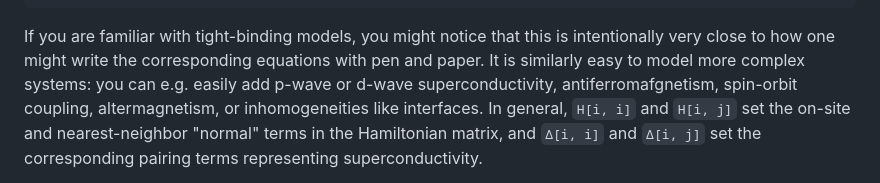
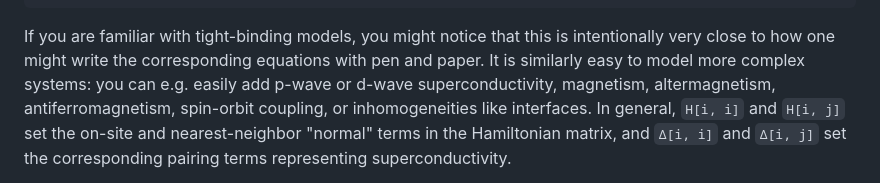
Before and after one commit to jabirali/bodge, a Markdown page: README.md, the part around the change. Rendered like a GitHub page.

Commit message:
docs: fixed typos

```diff
--- a/README.md
+++ b/README.md
@@ -45,8 +45,8 @@ with system as (H, Δ):
 If you are familiar with tight-binding models, you might notice that this is
 intentionally very close to how one might write the corresponding equations
 with pen and paper. It is similarly easy to model more complex systems: you can
-e.g. easily add p-wave or d-wave superconductivity, antiferromafgnetism,
-spin-orbit coupling, altermagnetism, or inhomogeneities like interfaces. In
+e.g. easily add p-wave or d-wave superconductivity, magnetism, altermagnetism,
+antiferromagnetism, spin-orbit coupling, or inhomogeneities like interfaces. In
 general, `H[i, i]` and `H[i, j]` set the on-site and nearest-neighbor "normal"
 terms in the Hamiltonian matrix, and `Δ[i, i]` and `Δ[i, j]` set the
 corresponding pairing terms representing superconductivity.
```
